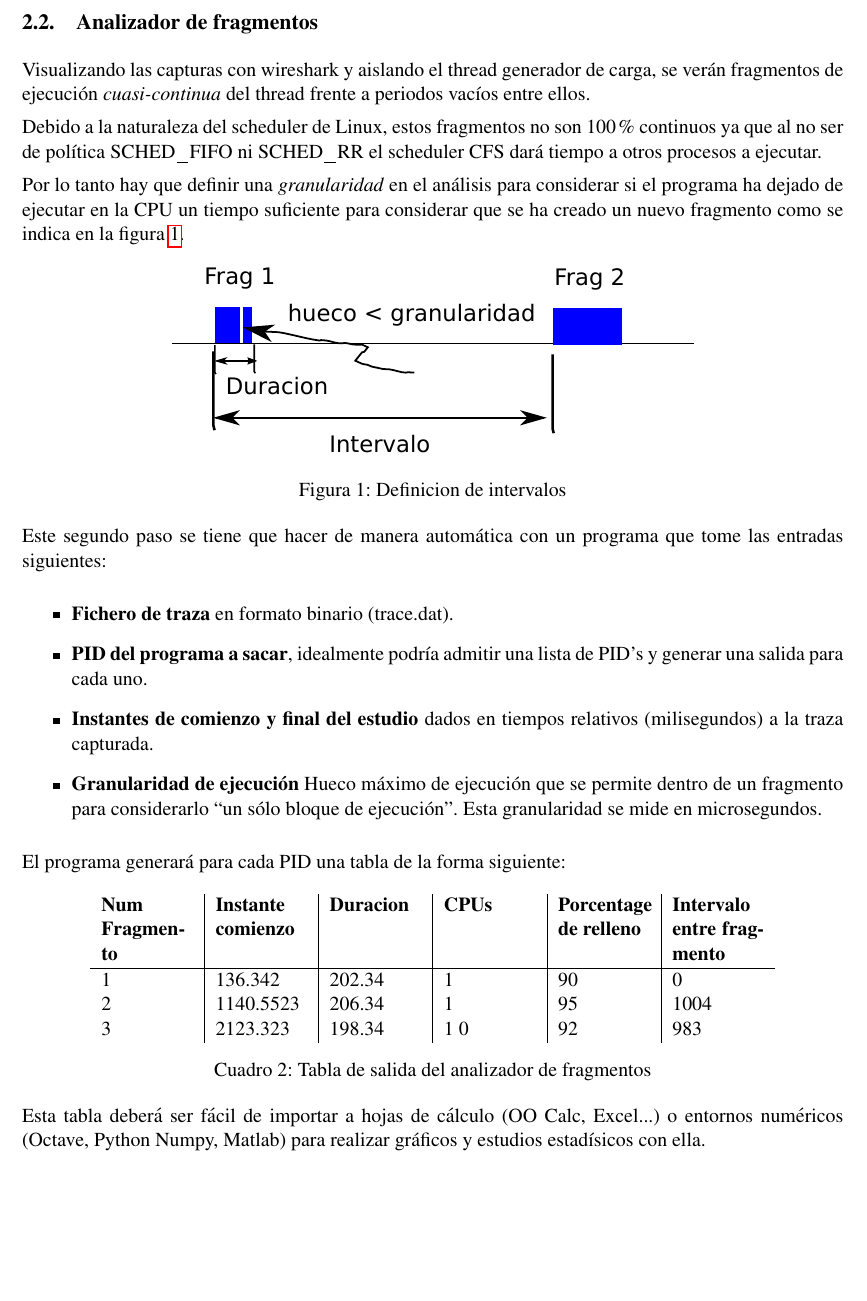
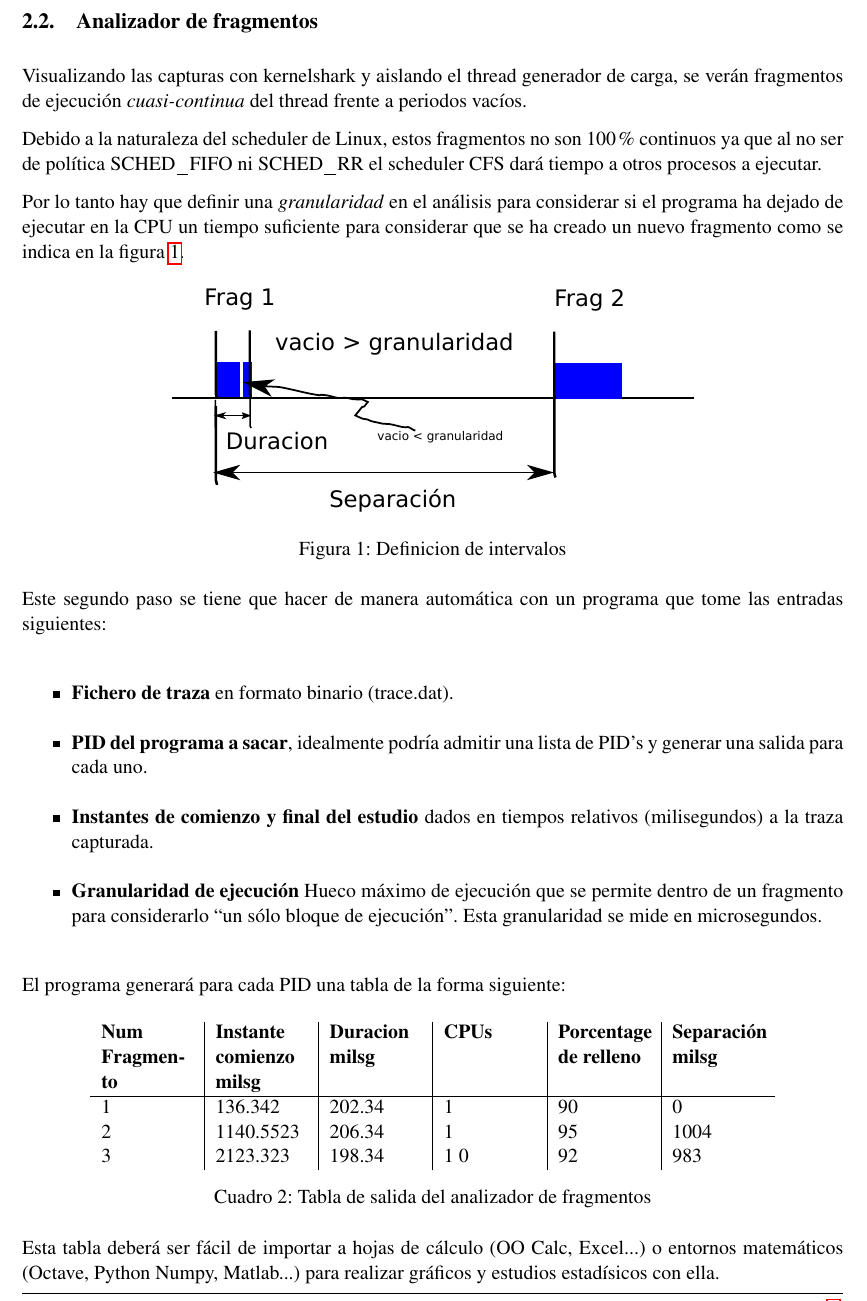
Before and after one commit to mtelleria/ftrace-sched-python-analyzer, a LaTeX paper (caracterizacion_workload_cpu.tex): part of page 2 of 3, cut so that both start at the same text, the shorter picture padded with empty space. Compiled offline with pdfLaTeX; a LaTeX package or settings file that is missing is left out.

Commit message:
ultimas correciones antes de enviarlo al alumno Manuel

```diff
--- a/caracterizacion_workload_cpu.tex
+++ b/caracterizacion_workload_cpu.tex
@@ -87,9 +87,9 @@ EXP & 60 sg & exp\_60sg.dat & 3423 & 0.2 \\
 \subsection{Analizador de fragmentos}
 \label{sec:anafragmentos}
 
-Visualizando las capturas con wireshark y aislando el thread generador
+Visualizando las capturas con kernelshark y aislando el thread generador
 de carga, se verán fragmentos de ejecución \emph{cuasi-continua} del
-thread frente a periodos vacíos entre ellos.
+thread frente a periodos vacíos.
 
 Debido a la naturaleza del scheduler de Linux, estos fragmentos no son
 100\% continuos ya que al no ser de política SCHED\_FIFO ni SCHED\_RR
@@ -127,9 +127,9 @@ El programa generará para cada PID una tabla de la forma siguiente:
 \begin{table}[h!]
   \centering
   \begin{tabular}{p{0.7in}|p{0.7in}|p{0.7in}|p{0.7in}|p{0.7in}|p{0.7in}}
-    \textbf{Num Fragmento} & \textbf{Instante comienzo} &
-    \textbf{Duracion} & \textbf{CPUs} & \textbf{Porcentage
-      de relleno} & \textbf{Intervalo entre fragmento}\\ \hline
+    \textbf{Num Fragmento} & \textbf{Instante comienzo milsg} &
+    \textbf{Duracion milsg} & \textbf{CPUs} & \textbf{Porcentage
+      de relleno} & \textbf{Separación milsg}\\ \hline
 1 & 136.342 & 202.34 & 1 & 90 & 0 \\
 2 & 1140.5523 & 206.34 & 1 & 95 & 1004 \\
 3 & 2123.323 & 198.34 & 1 0 & 92 & 983\\
@@ -139,7 +139,7 @@ El programa generará para cada PID una tabla de la forma siguiente:
 \end{table}
 
 Esta tabla deberá ser fácil de importar a hojas de cálculo (OO Calc,
-Excel...) o entornos numéricos (Octave, Python Numpy, Matlab) para
+Excel...) o entornos matemáticos (Octave, Python Numpy, Matlab...) para
 realizar gráficos y estudios estadísicos con ella.
 
 \subsection{Visualización de histograma y estadísticas}
```
Also changed, not shown: figuras/intervalos-crop.pdf, figuras/intervalos.pdf, figuras/intervalos.svg.
